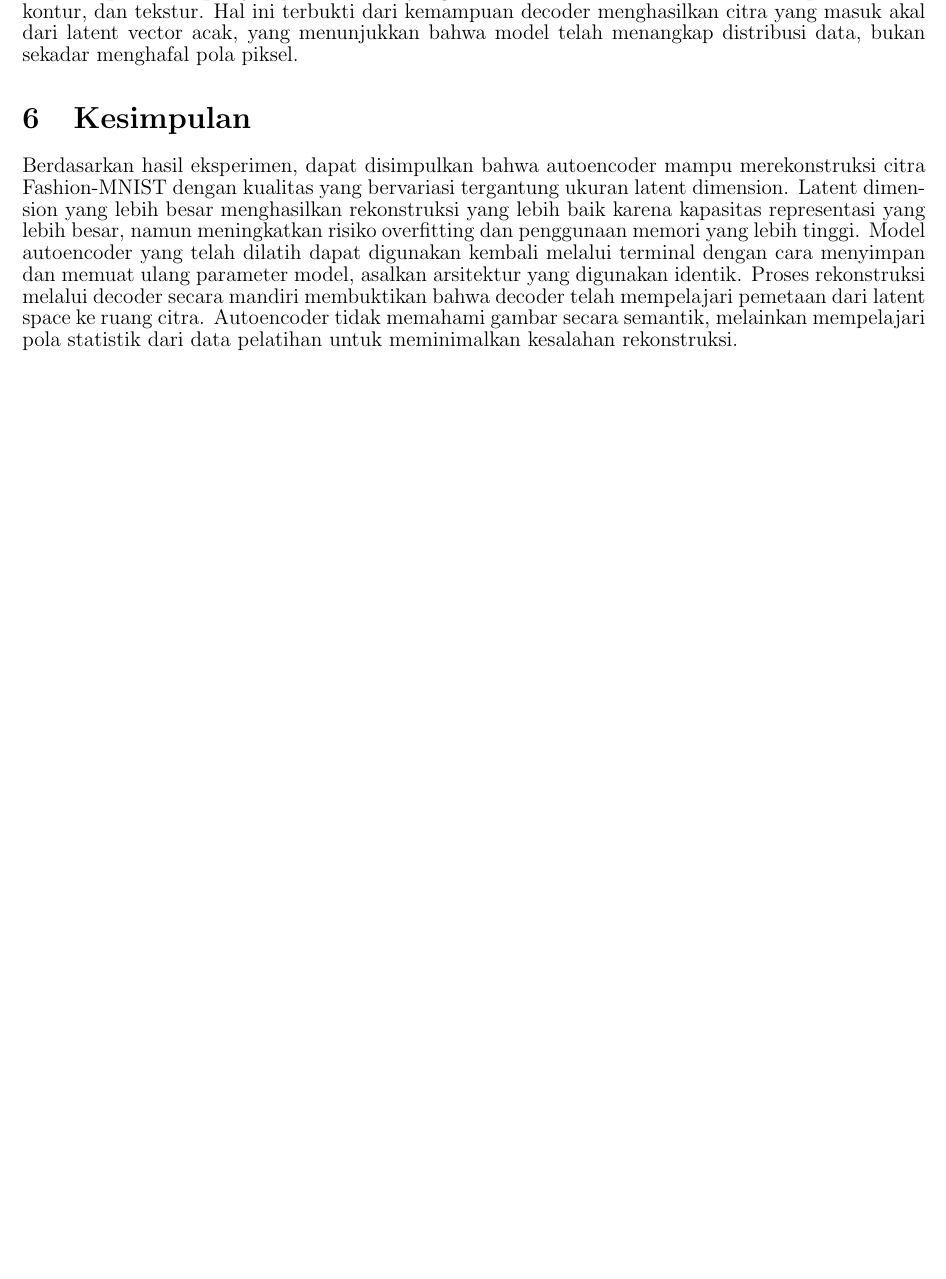
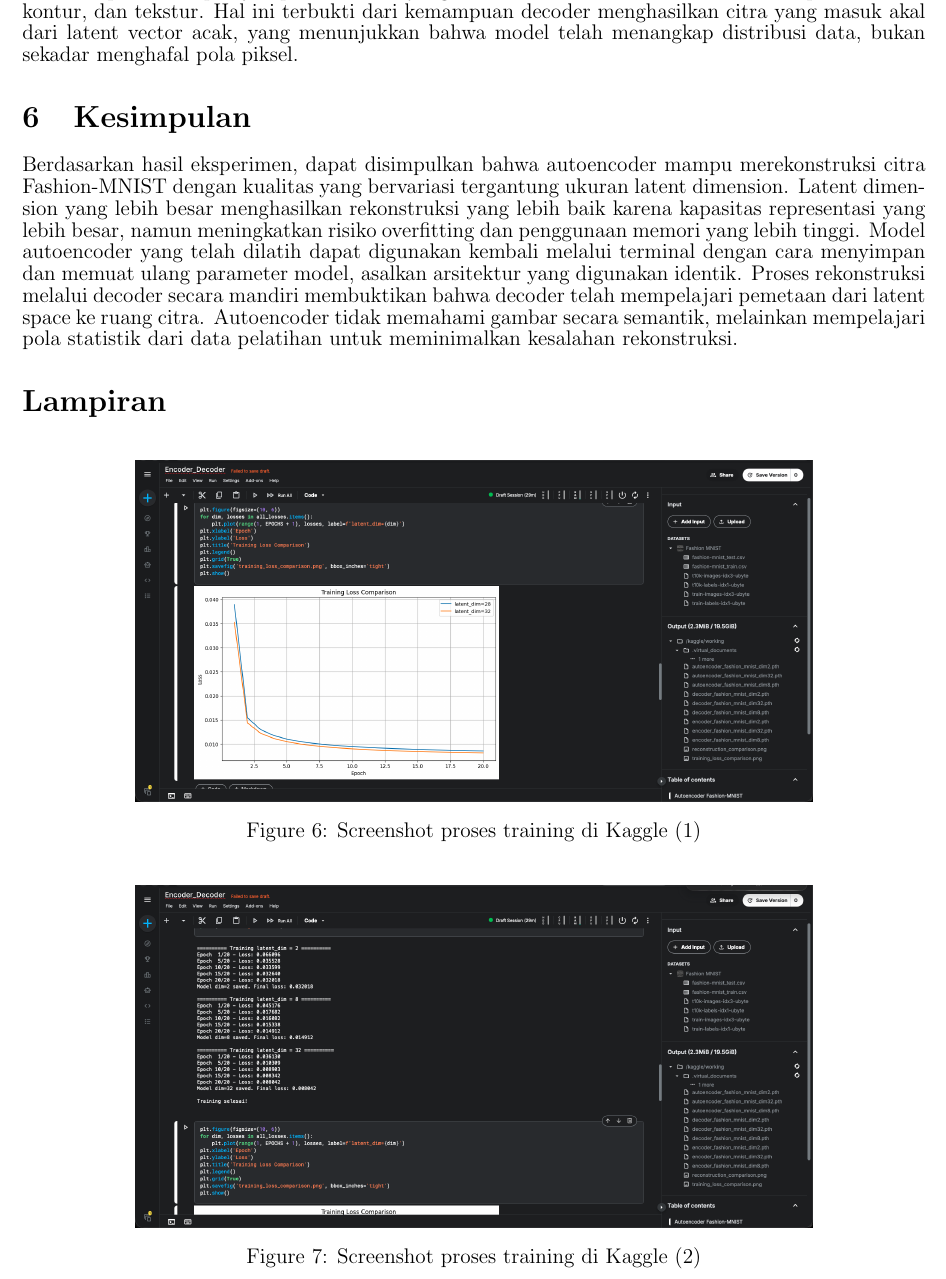
Before and after one commit to jaweed3/Tugas_RekonstruksiEncoder_ML2, a LaTeX document (laporan.tex): part of page 5 of 5 before the commit and part of page 5 of 6 after it, cut so that both start at the same text, the shorter picture padded with empty space. Compiled offline with pdfLaTeX.

Commit message:
add training screenshots appendix

```diff
--- a/laporan.tex
+++ b/laporan.tex
@@ -155,3 +155,14 @@ Refleksi kritis terhadap hasil eksperimen menunjukkan bahwa autoencoder tidak se
 
 Berdasarkan hasil eksperimen, dapat disimpulkan bahwa autoencoder mampu merekonstruksi citra Fashion-MNIST dengan kualitas yang bervariasi tergantung ukuran latent dimension. Latent dimension yang lebih besar menghasilkan rekonstruksi yang lebih baik karena kapasitas representasi yang lebih besar, namun meningkatkan risiko overfitting dan penggunaan memori yang lebih tinggi. Model autoencoder yang telah dilatih dapat digunakan kembali melalui terminal dengan cara menyimpan dan memuat ulang parameter model, asalkan arsitektur yang digunakan identik. Proses rekonstruksi melalui decoder secara mandiri membuktikan bahwa decoder telah mempelajari pemetaan dari latent space ke ruang citra. Autoencoder tidak memahami gambar secara semantik, melainkan mempelajari pola statistik dari data pelatihan untuk meminimalkan kesalahan rekonstruksi.
 
+\section*{Lampiran}
+
+\begin{figure}[!ht]
+\centering
+\includegraphics[width=0.75\textwidth]{results/ss_training1.png}
+\caption{Screenshot proses training di Kaggle (1)}
+\end{figure}
+\begin{figure}[!ht]
+\centering
+\includegraphics[width=0.75\textwidth]{results/ss_training2.png}
+\caption{Screenshot proses training di Kaggle (2)}
@@ -158 +174,3 @@ Berdasarkan hasil eksperimen, dapat disimpulkan bahwa autoencoder mampu merekons
+\end{figure}
+
 \end{document}
```
Also changed, not shown: laporan.pdf, results/ss_training1.png (renamed from results/ss training1.png), results/ss_training2.png (renamed from results/ss training2.png), results/ss_training3.png (renamed from results/ss training3.png), laporan.tex (5 more changed lines).
